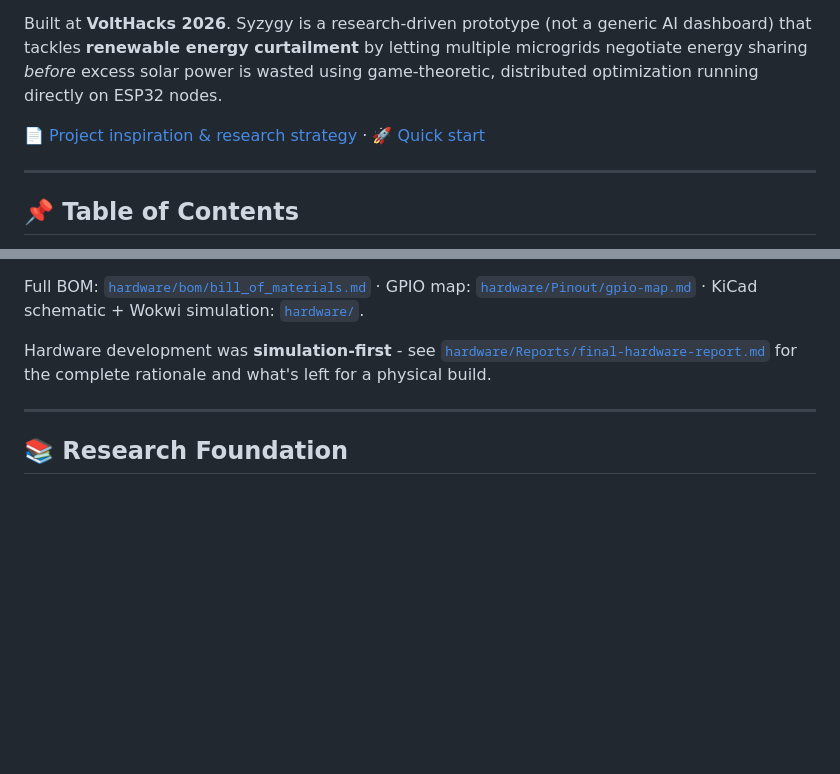
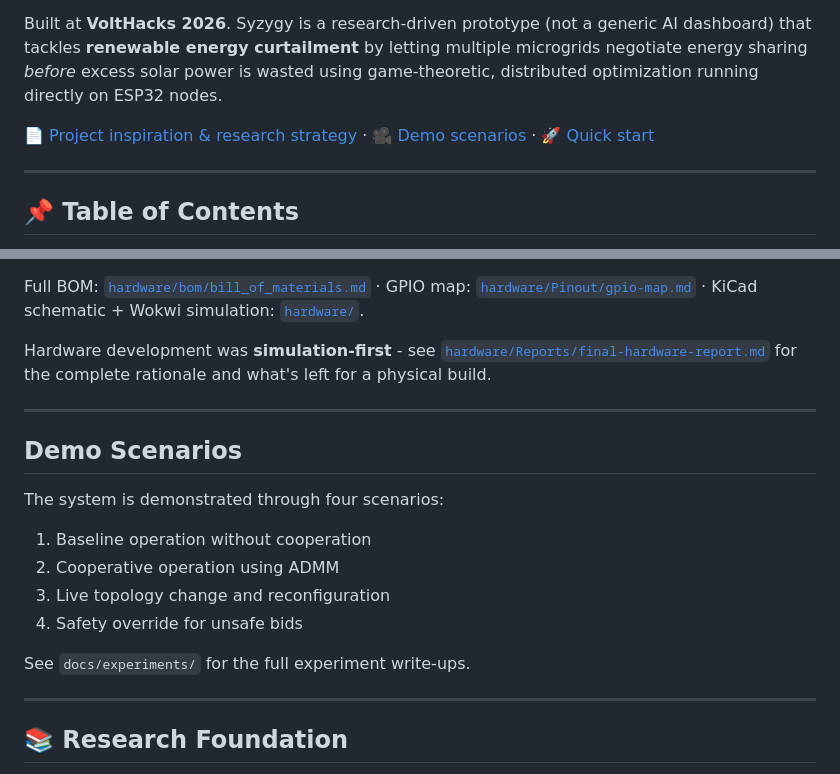
Before and after one commit to AsamaeS/Syzygy, a Markdown page: README.md, 2 parts joined by grey strips. GitHub-like rendering; blank space fills up the shorter version.

```diff
--- a/README.md
+++ b/README.md
@@ -4,7 +4,7 @@
 
 Built at **VoltHacks 2026**. Syzygy is a research-driven prototype (not a generic AI dashboard) that tackles **renewable energy curtailment** by letting multiple microgrids negotiate energy sharing *before* excess solar power is wasted using game-theoretic, distributed optimization running directly on ESP32 nodes.
 
-📄 [Project inspiration & research strategy](#-research-foundation) · 🚀 [Quick start](#-quick-start)
+📄 [Project inspiration & research strategy](#-research-foundation) · 🎥 [Demo scenarios](#-demo-scenarios) · 🚀 [Quick start](#-quick-start)
 
 ---
 
@@ -232,6 +232,19 @@ Hardware development was **simulation-first** - see [`hardware/Reports/final-har
 
 ---
 
+## Demo Scenarios
+
+The system is demonstrated through four scenarios:
+
+1. Baseline operation without cooperation
+2. Cooperative operation using ADMM
+3. Live topology change and reconfiguration
+4. Safety override for unsafe bids
+
+See `docs/experiments/` for the full experiment write-ups.
+
+---
+
 ## 📚 Research Foundation
 
 Syzygy isn't "an AI app" — it's a small-scale hardware implementation of a gap found across 6 IEEE papers (2022–2026) reviewed for this project.
```
